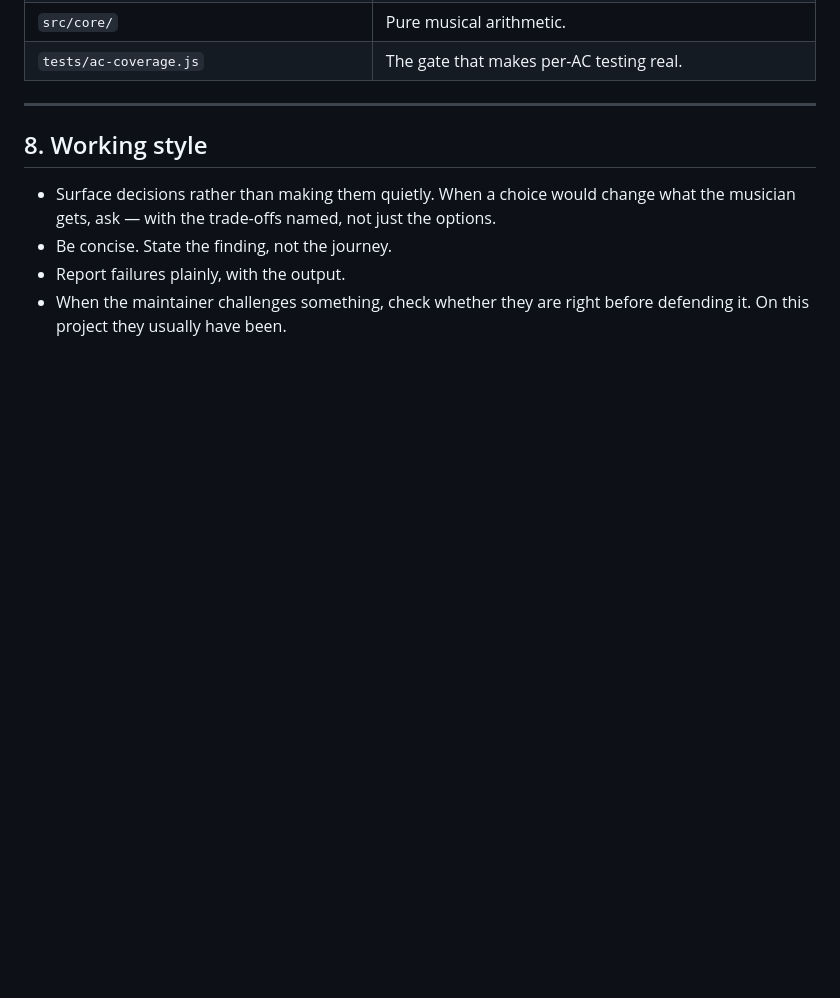
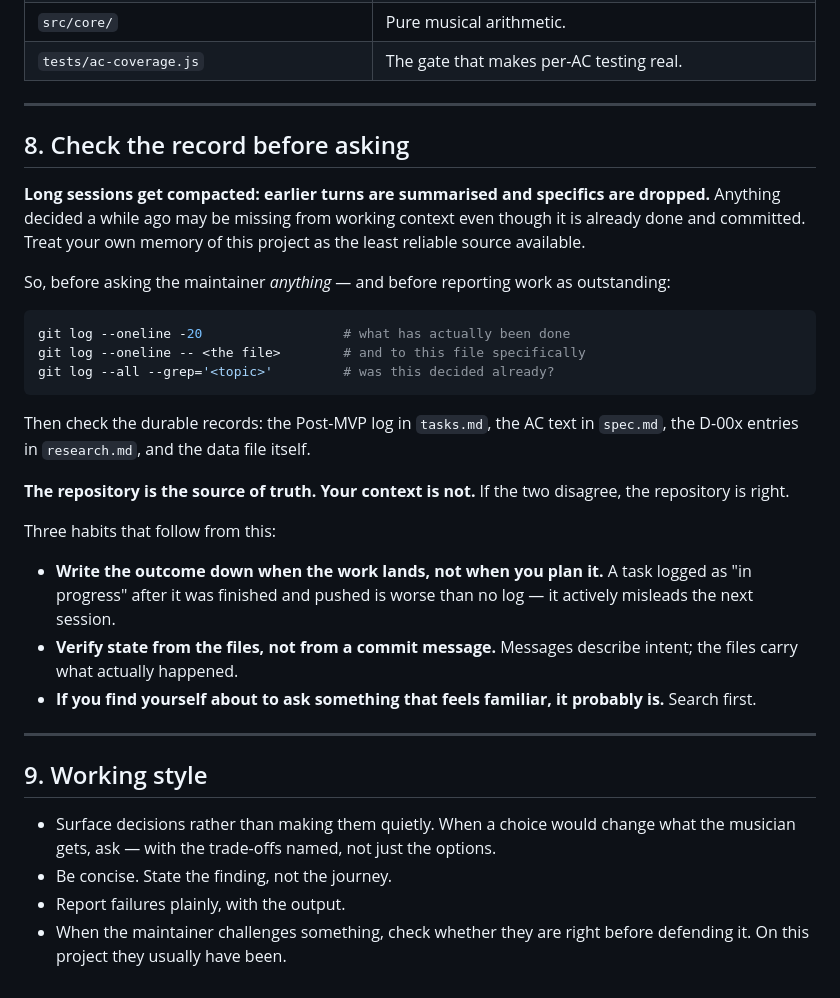
Before and after one commit to thinkfast37/rhythm-master, a Markdown page: CLAUDE.md, the part around the change. Rendered like a GitHub page; blank space fills up the shorter version.

Commit message:
Require checking the record before asking, and correct a stale task
A compaction of the working session dropped the record of the tag
curation (T136, commit d413223). The same eight Patterns were then put
to the maintainer a second time, while the answers sat in git log the
whole while.

Two causes, both fixable:

- Context was trusted over the repository. The completed work was
  discoverable with one git command and was not looked for.
- The task log itself was wrong: T136 was written as "in progress" after
  the work was finished and pushed, so the one durable record pointed
  the wrong way.

CLAUDE.md gains a section 8: long sessions get compacted, so treat your
own memory of the project as the least reliable source available. Check
git log and the durable records before asking anything or reporting work
as outstanding, verify state from the files rather than from commit
messages, and write outcomes down when work lands rather than when it is
planned.

T136 marked complete with its actual outcome. T137 records this fix.

````diff
--- a/CLAUDE.md
+++ b/CLAUDE.md
@@ -137,7 +137,41 @@ Tags a user adds to a built-in Pattern live in `rm.overlays.v1` under
 
 ---
 
-## 8. Working style
+## 8. Check the record before asking
+
+**Long sessions get compacted: earlier turns are summarised and specifics are
+dropped.** Anything decided a while ago may be missing from working context even
+though it is already done and committed. Treat your own memory of this project
+as the least reliable source available.
+
+So, before asking the maintainer *anything* — and before reporting work as
+outstanding:
+
+```bash
+git log --oneline -20                  # what has actually been done
+git log --oneline -- <the file>        # and to this file specifically
+git log --all --grep='<topic>'         # was this decided already?
+```
+
+Then check the durable records: the Post-MVP log in `tasks.md`, the AC text in
+`spec.md`, the D-00x entries in `research.md`, and the data file itself.
+
+**The repository is the source of truth. Your context is not.** If the two
+disagree, the repository is right.
+
+Three habits that follow from this:
+
+- **Write the outcome down when the work lands, not when you plan it.** A task
+  logged as "in progress" after it was finished and pushed is worse than no
+  log — it actively misleads the next session.
+- **Verify state from the files, not from a commit message.** Messages describe
+  intent; the files carry what actually happened.
+- **If you find yourself about to ask something that feels familiar, it probably
+  is.** Search first.
+
+---
+
+## 9. Working style
 
 - Surface decisions rather than making them quietly. When a choice would change
   what the musician gets, ask — with the trade-offs named, not just the options.
````
Also changed, not shown: specs/001-rhythm-master-mvp/tasks.md (+2 -1 lines).
